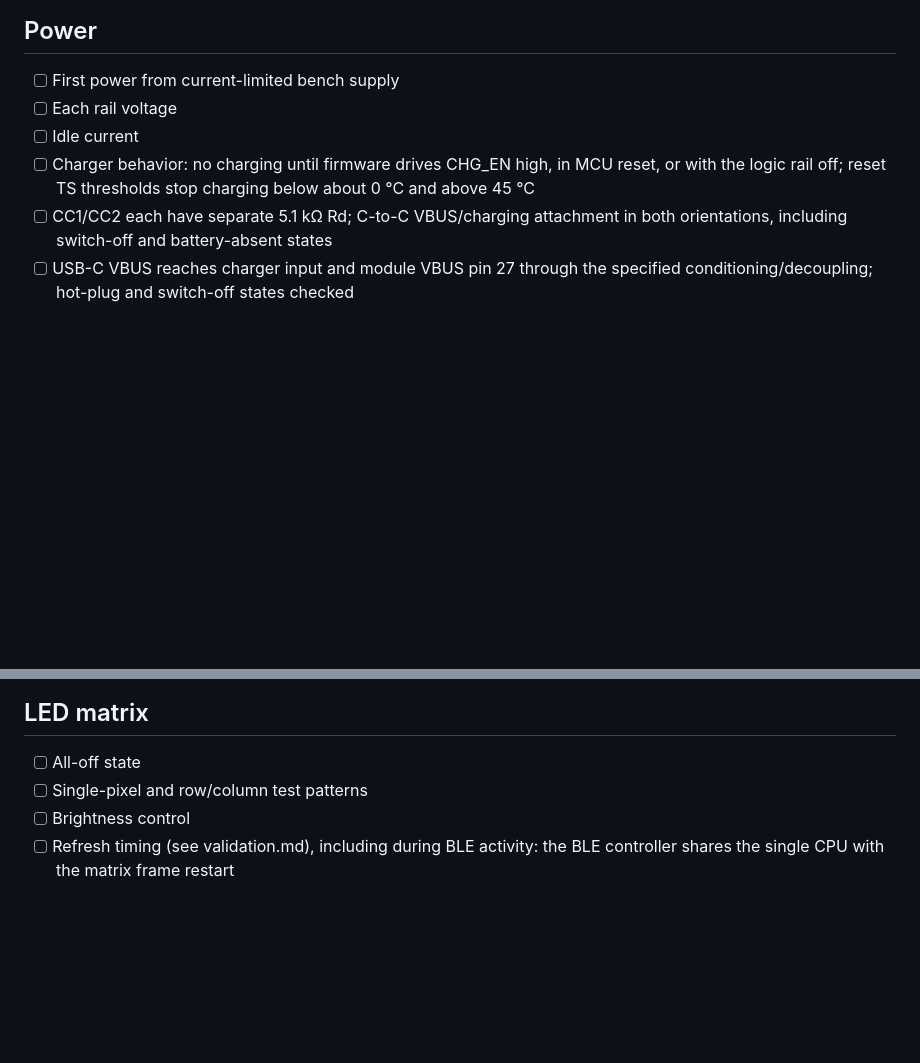
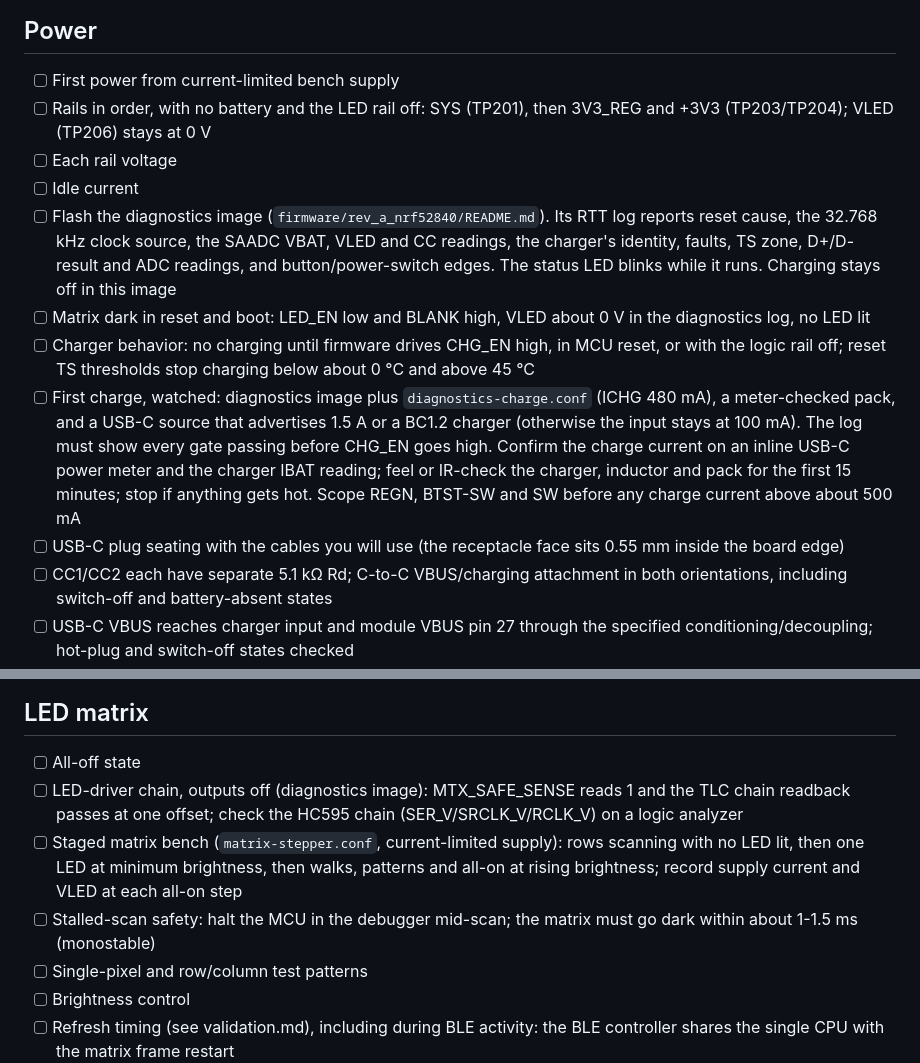
Before and after one commit to zgeez/Pixel-Badge, a Markdown page: docs/bringup.md, 2 parts joined by grey strips. Drawn GitHub-style; blank space fills up the shorter version.

Commit message:
docs: add Rev A bring-up steps and fix power pin references
Add the bring-up steps the diagnostics image supports: rails in order
with the LED rail off, matrix dark in reset, the LED-driver chain and
staged matrix bench, the stalled-scan check, a watched first charge at
480 mA with an inline USB-C meter, and USB-C plug seating.

Correct power.md to the board's checked pin map: CHG_EN is P0.31 and
the VBAT sense node is AIN6.

```diff
--- a/docs/bringup.md
+++ b/docs/bringup.md
@@ -19,11 +19,30 @@ Board: ____  Serial/batch: ____  Firmware commit: ____  Date: ____
 ## Power
 
 - [ ] First power from current-limited bench supply
+- [ ] Rails in order, with no battery and the LED rail off: SYS (TP201), then
+      3V3_REG and +3V3 (TP203/TP204); VLED (TP206) stays at 0 V
 - [ ] Each rail voltage
 - [ ] Idle current
+- [ ] Flash the diagnostics image (`firmware/rev_a_nrf52840/README.md`). Its
+      RTT log reports reset cause, the 32.768 kHz clock source, the SAADC VBAT,
+      VLED and CC readings, the charger's identity, faults, TS zone, D+/D-
+      result and ADC readings, and button/power-switch edges. The status LED
+      blinks while it runs. Charging stays off in this image
+- [ ] Matrix dark in reset and boot: LED_EN low and BLANK high, VLED about
+      0 V in the diagnostics log, no LED lit
 - [ ] Charger behavior: no charging until firmware drives CHG_EN high, in MCU
       reset, or with the logic rail off; reset TS
       thresholds stop charging below about 0 °C and above 45 °C
+- [ ] First charge, watched: diagnostics image plus `diagnostics-charge.conf`
+      (ICHG 480 mA), a meter-checked pack, and a USB-C source that advertises
+      1.5 A or a BC1.2 charger (otherwise the input stays at 100 mA). The log
+      must show every gate passing before CHG_EN goes high. Confirm the charge
+      current on an inline USB-C power meter and the charger IBAT reading; feel
+      or IR-check the charger, inductor and pack for the first 15 minutes; stop
+      if anything gets hot. Scope REGN, BTST-SW and SW before any charge
+      current above about 500 mA
+- [ ] USB-C plug seating with the cables you will use (the receptacle face sits
+      0.55 mm inside the board edge)
 - [ ] CC1/CC2 each have separate 5.1 kΩ Rd; C-to-C VBUS/charging attachment in
       both orientations, including switch-off and battery-absent states
 - [ ] USB-C VBUS reaches charger input and module VBUS pin 27 through the
@@ -60,6 +79,15 @@ Board: ____  Serial/batch: ____  Firmware commit: ____  Date: ____
 ## LED matrix
 
 - [ ] All-off state
+- [ ] LED-driver chain, outputs off (diagnostics image): MTX_SAFE_SENSE reads
+      1 and the TLC chain readback passes at one offset; check the HC595 chain
+      (SER_V/SRCLK_V/RCLK_V) on a logic analyzer
+- [ ] Staged matrix bench (`matrix-stepper.conf`, current-limited supply):
+      rows scanning with no LED lit, then one LED at minimum brightness, then
+      walks, patterns and all-on at rising brightness; record supply current
+      and VLED at each all-on step
+- [ ] Stalled-scan safety: halt the MCU in the debugger mid-scan; the
+      matrix must go dark within about 1-1.5 ms (monostable)
 - [ ] Single-pixel and row/column test patterns
 - [ ] Brightness control
 - [ ] Refresh timing (see validation.md), including during BLE activity: the
```
Also changed, not shown: docs/power.md (+2 -2 lines).
